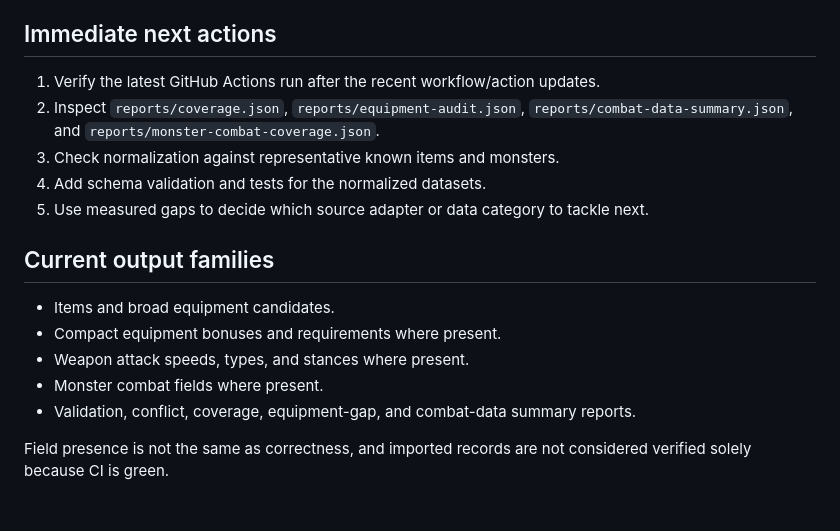
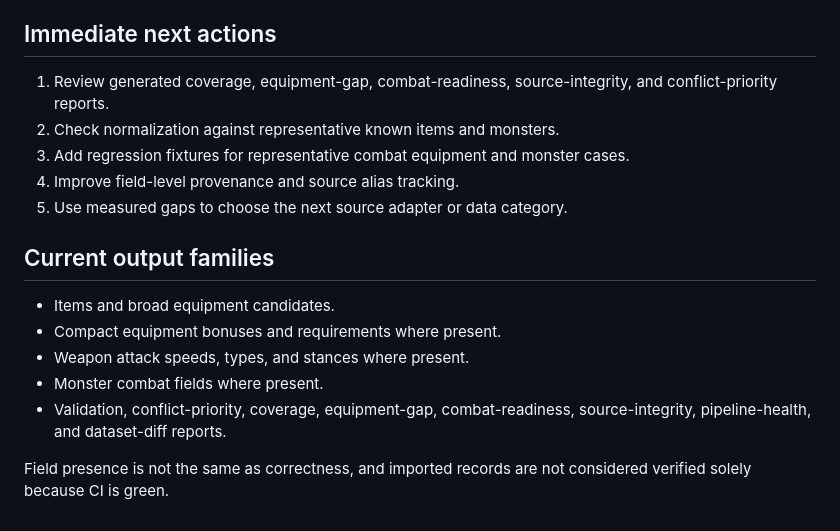
Before and after one commit to lewisxatk/osrshub-game-data, a Markdown page: ROADMAP.md, the part around one of its changes. Rendered like a GitHub page.

Commit message:
Refresh game-data roadmap after pipeline improvements

```diff
--- a/ROADMAP.md
+++ b/ROADMAP.md
@@ -76,11 +76,11 @@ No automatic deployment, Worker changes, D1 migrations/writes, Discord changes,
 
 ## Immediate next actions
 
-1. Verify the latest GitHub Actions run after the recent workflow/action updates.
-2. Inspect `reports/coverage.json`, `reports/equipment-audit.json`, `reports/combat-data-summary.json`, and `reports/monster-combat-coverage.json`.
-3. Check normalization against representative known items and monsters.
-4. Add schema validation and tests for the normalized datasets.
-5. Use measured gaps to decide which source adapter or data category to tackle next.
+1. Review generated coverage, equipment-gap, combat-readiness, source-integrity, and conflict-priority reports.
+2. Check normalization against representative known items and monsters.
+3. Add regression fixtures for representative combat equipment and monster cases.
+4. Improve field-level provenance and source alias tracking.
+5. Use measured gaps to choose the next source adapter or data category.
 
 ## Current output families
 
@@ -88,6 +88,6 @@ No automatic deployment, Worker changes, D1 migrations/writes, Discord changes,
 - Compact equipment bonuses and requirements where present.
 - Weapon attack speeds, types, and stances where present.
 - Monster combat fields where present.
-- Validation, conflict, coverage, equipment-gap, and combat-data summary reports.
+- Validation, conflict-priority, coverage, equipment-gap, combat-readiness, source-integrity, pipeline-health, and dataset-diff reports.
 
 Field presence is not the same as correctness, and imported records are not considered verified solely because CI is green.
```
Also changed, not shown: other parts of ROADMAP.md (+2 -2 lines).
